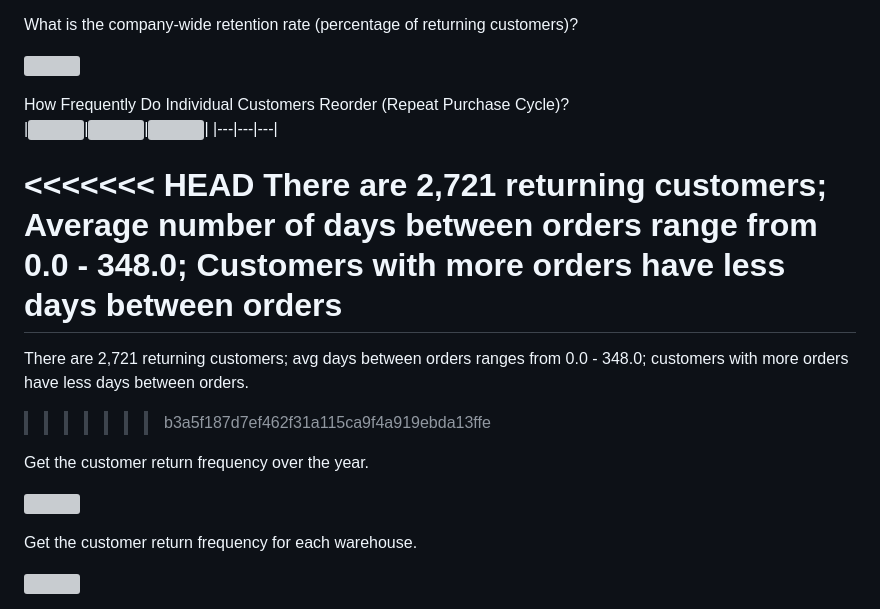
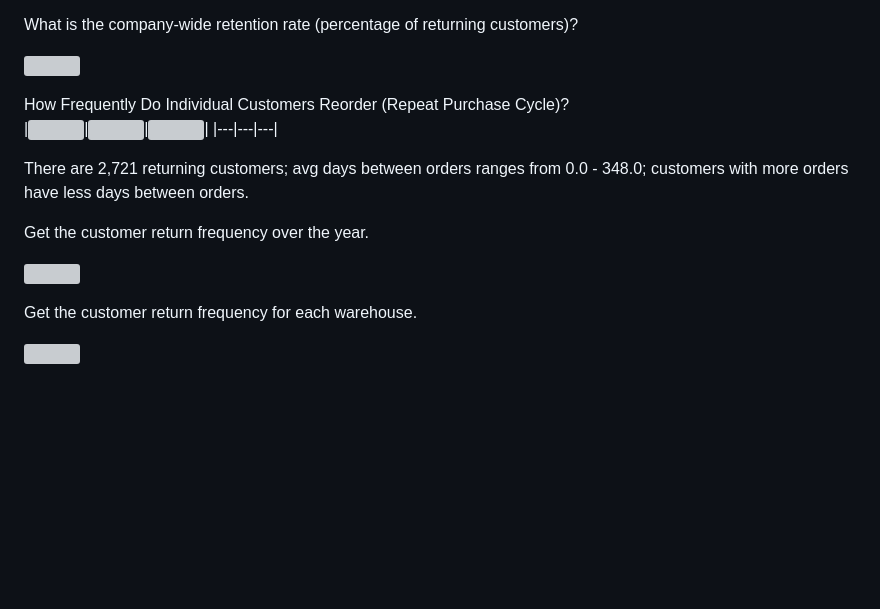
Before and after one commit to ShaunJPartridge/Data-Analytics-Portfolio, a Markdown page: SQL/Warehouse Performance Analysis/README.md, the part around the change. Drawn GitHub-style; blank space fills up the shorter version; grey boxes are pictures that could not be loaded.

```diff
--- a/SQL/Warehouse Performance Analysis/README.md
+++ b/SQL/Warehouse Performance Analysis/README.md
@@ -94,16 +94,11 @@ How Frequently Do Individual Customers Reorder (Repeat Purchase Cycle)?
 |![](pics/avg-time-between-orders-1.png)|![](pics/avg-time-between-orders-2.png)|![](pics/avg-time-between-orders-3.png)|
 |---|---|---|
 
-<<<<<<< HEAD
-There are 2,721 returning customers; Average number of days between orders range from 0.0 - 348.0; Customers with more orders have less days between orders
-=======
 There are 2,721 returning customers; avg days between orders ranges from 0.0 - 348.0; customers with more orders have less days between orders.
->>>>>>> b3a5f187d7ef462f31a115ca9f4a919ebda13ffe
 
 Get the customer return frequency over the year.
 
 <img src="pics/monthly-returning-non-returning-customers.png" width=450px /><br>
-
 
 Get the customer return frequency for each warehouse.
 
```
